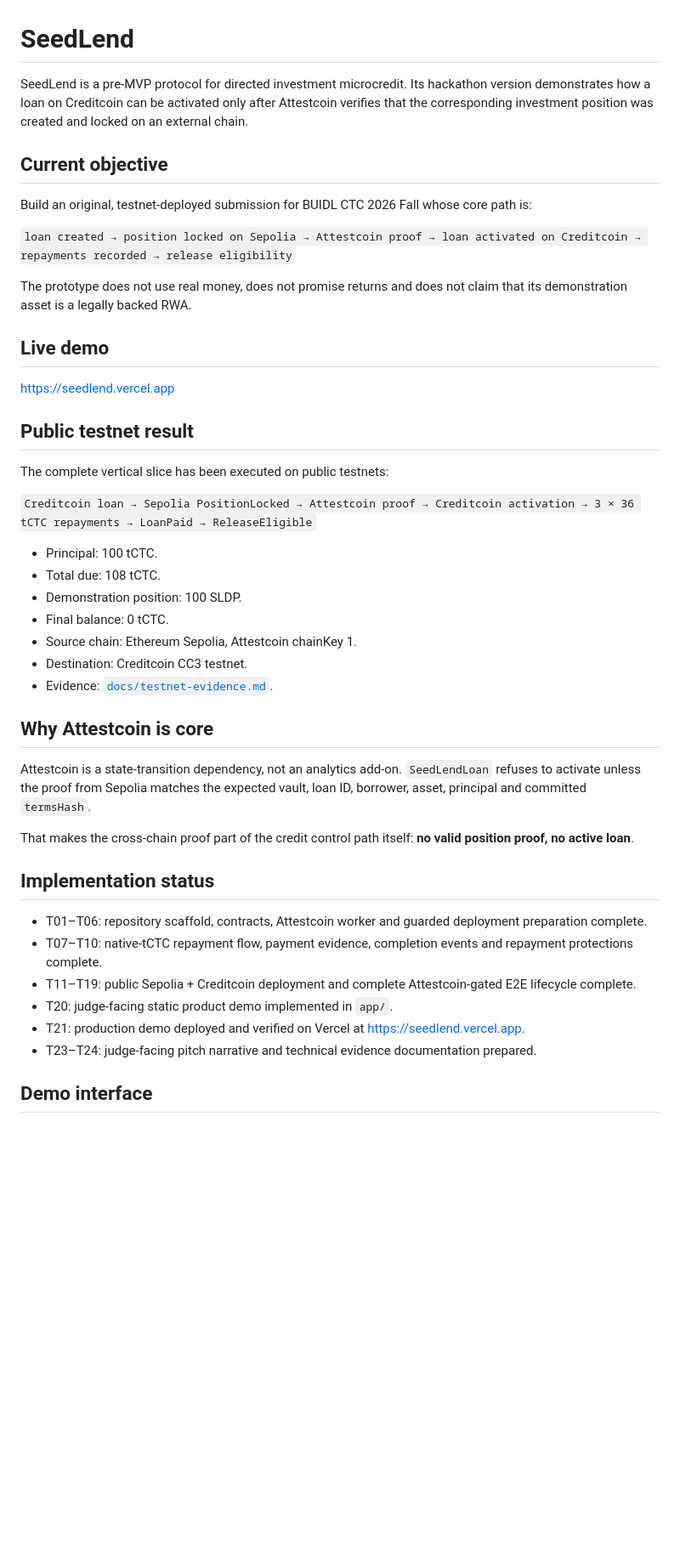
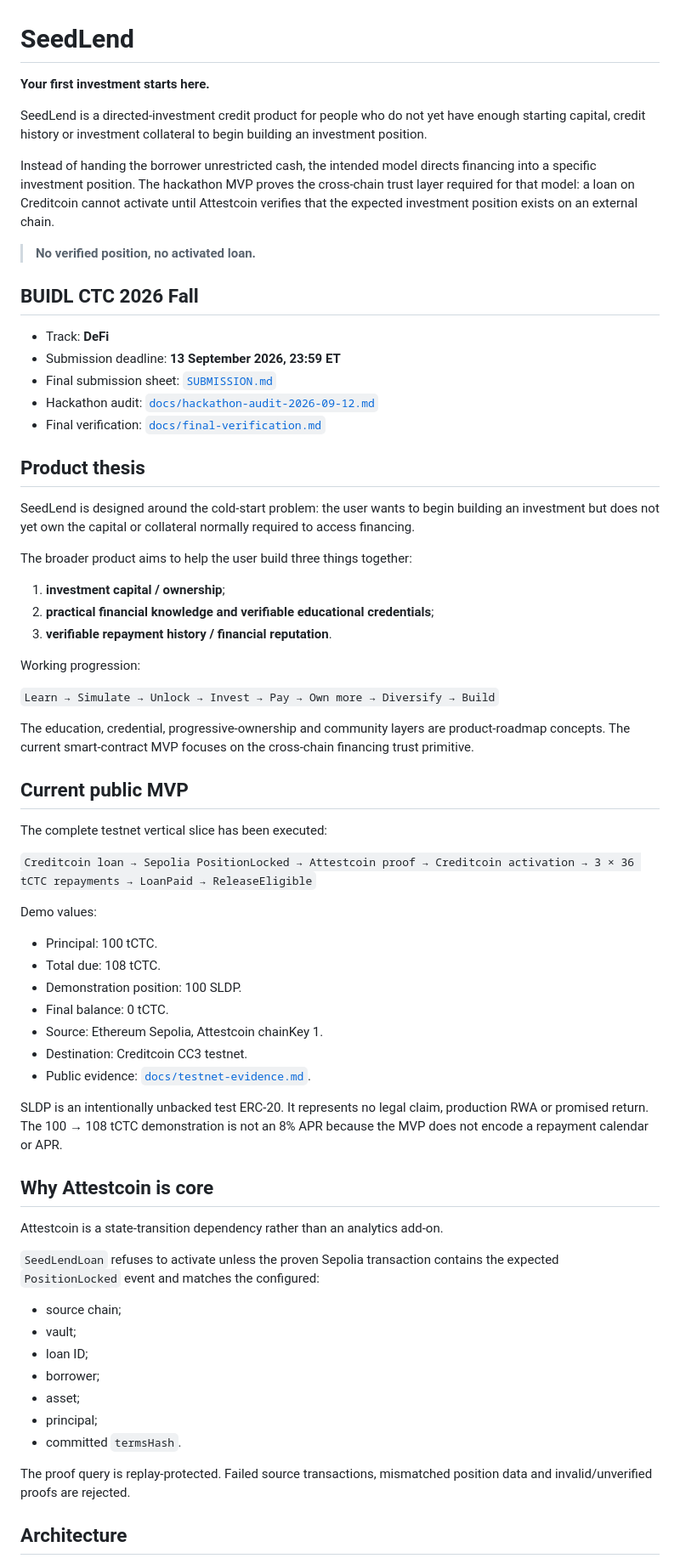
Before and after one commit to SergioBenaR/seedlend, a Markdown page: README.md, the part around one of its changes. Shown at 85% size. Drawn GitHub-style; blank space fills up the shorter version.

```diff
--- a/README.md
+++ b/README.md
@@ -1,47 +1,70 @@
 # SeedLend
 
-SeedLend is a pre-MVP protocol for directed investment microcredit. Its hackathon version demonstrates how a loan on Creditcoin can be activated only after Attestcoin verifies that the corresponding investment position was created and locked on an external chain.
+**Your first investment starts here.**
 
-## Current objective
+SeedLend is a directed-investment credit product for people who do not yet have enough starting capital, credit history or investment collateral to begin building an investment position.
 
-Build an original, testnet-deployed submission for BUIDL CTC 2026 Fall whose core path is:
+Instead of handing the borrower unrestricted cash, the intended model directs financing into a specific investment position. The hackathon MVP proves the cross-chain trust layer required for that model: a loan on Creditcoin cannot activate until Attestcoin verifies that the expected investment position exists on an external chain.
 
-`loan created → position locked on Sepolia → Attestcoin proof → loan activated on Creditcoin → repayments recorded → release eligibility`
+> **No verified position, no activated loan.**
 
-The prototype does not use real money, does not promise returns and does not claim that its demonstration asset is a legally backed RWA.
+## BUIDL CTC 2026 Fall
 
-## Live demo
+- Track: **DeFi**
+- Submission deadline: **13 September 2026, 23:59 ET**
+- Final submission sheet: [`SUBMISSION.md`](SUBMISSION.md)
+- Hackathon audit: [`docs/hackathon-audit-2026-09-12.md`](docs/hackathon-audit-2026-09-12.md)
+- Final verification: [`docs/final-verification.md`](docs/final-verification.md)
 
-https://seedlend.vercel.app
+## Product thesis
 
-## Public testnet result
+SeedLend is designed around the cold-start problem: the user wants to begin building an investment but does not yet own the capital or collateral normally required to access financing.
 
-The complete vertical slice has been executed on public testnets:
+The broader product aims to help the user build three things together:
+
+1. **investment capital / ownership**;
+2. **practical financial knowledge and verifiable educational credentials**;
+3. **verifiable repayment history / financial reputation**.
+
+Working progression:
+
+`Learn → Simulate → Unlock → Invest → Pay → Own more → Diversify → Build`
+
+The education, credential, progressive-ownership and community layers are product-roadmap concepts. The current smart-contract MVP focuses on the cross-chain financing trust primitive.
+
+## Current public MVP
+
+The complete testnet vertical slice has been executed:
 
 `Creditcoin loan → Sepolia PositionLocked → Attestcoin proof → Creditcoin activation → 3 × 36 tCTC repayments → LoanPaid → ReleaseEligible`
+
+Demo values:
 
 - Principal: 100 tCTC.
 - Total due: 108 tCTC.
 - Demonstration position: 100 SLDP.
 - Final balance: 0 tCTC.
-- Source chain: Ethereum Sepolia, Attestcoin chainKey 1.
+- Source: Ethereum Sepolia, Attestcoin chainKey 1.
 - Destination: Creditcoin CC3 testnet.
-- Evidence: [`docs/testnet-evidence.md`](docs/testnet-evidence.md).
+- Public evidence: [`docs/testnet-evidence.md`](docs/testnet-evidence.md).
+
+SLDP is an intentionally unbacked test ERC-20. It represents no legal claim, production RWA or promised return. The 100 → 108 tCTC demonstration is not an 8% APR because the MVP does not encode a repayment calendar or APR.
 
 ## Why Attestcoin is core
 
-Attestcoin is a state-transition dependency, not an analytics add-on. `SeedLendLoan` refuses to activate unless the proof from Sepolia matches the expected vault, loan ID, borrower, asset, principal and committed `termsHash`.
+Attestcoin is a state-transition dependency rather than an analytics add-on.
 
-That makes the cross-chain proof part of the credit control path itself: **no valid position proof, no active loan**.
+`SeedLendLoan` refuses to activate unless the proven Sepolia transaction contains the expected `PositionLocked` event and matches the configured:
 
-## Implementation status
+- source chain;
+- vault;
+- loan ID;
+- borrower;
+- asset;
+- principal;
+- committed `termsHash`.
 
-- T01–T06: repository scaffold, contracts, Attestcoin worker and guarded deployment preparation complete.
-- T07–T10: native-tCTC repayment flow, payment evidence, completion events and repayment protections complete.
-- T11–T19: public Sepolia + Creditcoin deployment and complete Attestcoin-gated E2E lifecycle complete.
-- T20: judge-facing static product demo implemented in `app/`.
-- T21: production demo deployed and verified on Vercel at https://seedlend.vercel.app.
-- T23–T24: judge-facing pitch narrative and technical evidence documentation prepared.
+The proof query is replay-protected. Failed source transactions, mismatched position data and invalid/unverified proofs are rejected.
 
-## Demo interface
+## Architecture
 
```
Also changed, not shown: other parts of README.md (+90 -57 lines).
